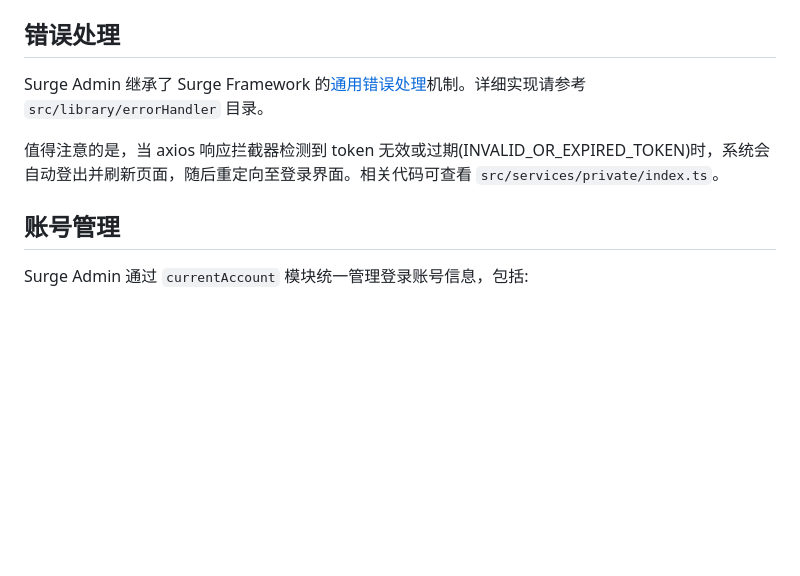
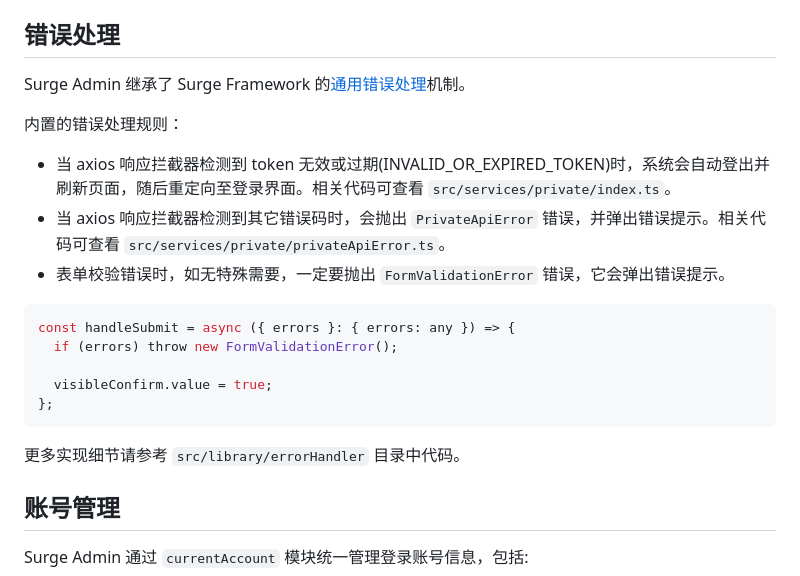
Before and after one commit to surge-team/surge-docs.github.io, a Markdown page: frontend/surge-admin.md, the part around the change. Rendered like a GitHub page; blank space fills up the shorter version.

Commit message:
feat(surge-admin): added description of error handling rules

````diff
--- a/frontend/surge-admin.md
+++ b/frontend/surge-admin.md
@@ -97,9 +97,22 @@ Surge Admin 采用 vue-i18n 的国际化方案，支持中、英、日三种语
 
 ## 错误处理
 
-Surge Admin 继承了 Surge Framework 的[通用错误处理](surge-framework#通用错误处理)机制。详细实现请参考 `src/library/errorHandler` 目录。
+Surge Admin 继承了 Surge Framework 的[通用错误处理](surge-framework#通用错误处理)机制。
 
-值得注意的是，当 axios 响应拦截器检测到 token 无效或过期(INVALID_OR_EXPIRED_TOKEN)时，系统会自动登出并刷新页面，随后重定向至登录界面。相关代码可查看 `src/services/private/index.ts`。
+内置的错误处理规则：
+
+- 当 axios 响应拦截器检测到 token 无效或过期(INVALID_OR_EXPIRED_TOKEN)时，系统会自动登出并刷新页面，随后重定向至登录界面。相关代码可查看 `src/services/private/index.ts`。
+- 当 axios 响应拦截器检测到其它错误码时，会抛出 `PrivateApiError` 错误，并弹出错误提示。相关代码可查看 `src/services/private/privateApiError.ts`。
+- 表单校验错误时，如无特殊需要，一定要抛出 `FormValidationError` 错误，它会弹出错误提示。
+```typescript
+const handleSubmit = async ({ errors }: { errors: any }) => {
+  if (errors) throw new FormValidationError();
+
+  visibleConfirm.value = true;
+};
+```
+
+更多实现细节请参考 `src/library/errorHandler` 目录中代码。
 
 ## 账号管理
 
````
